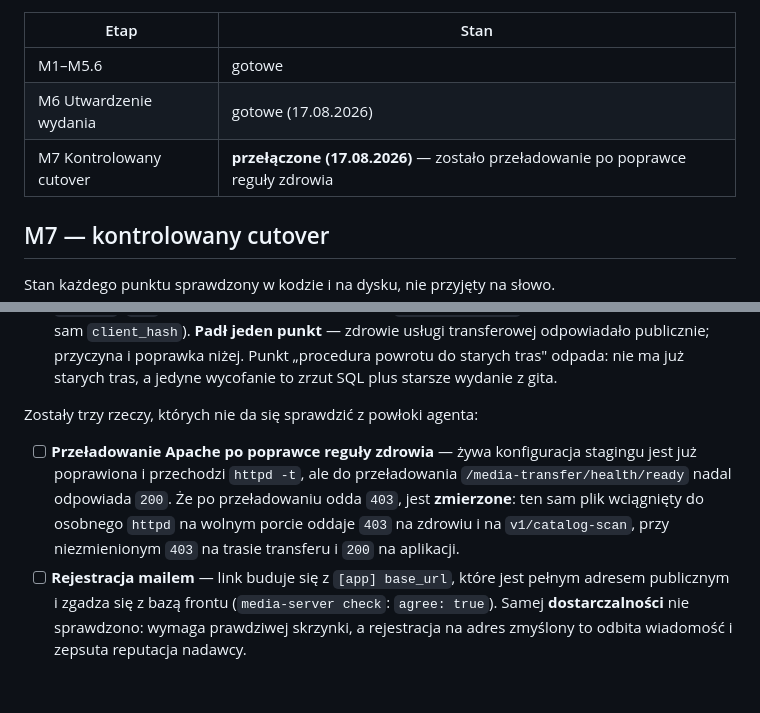
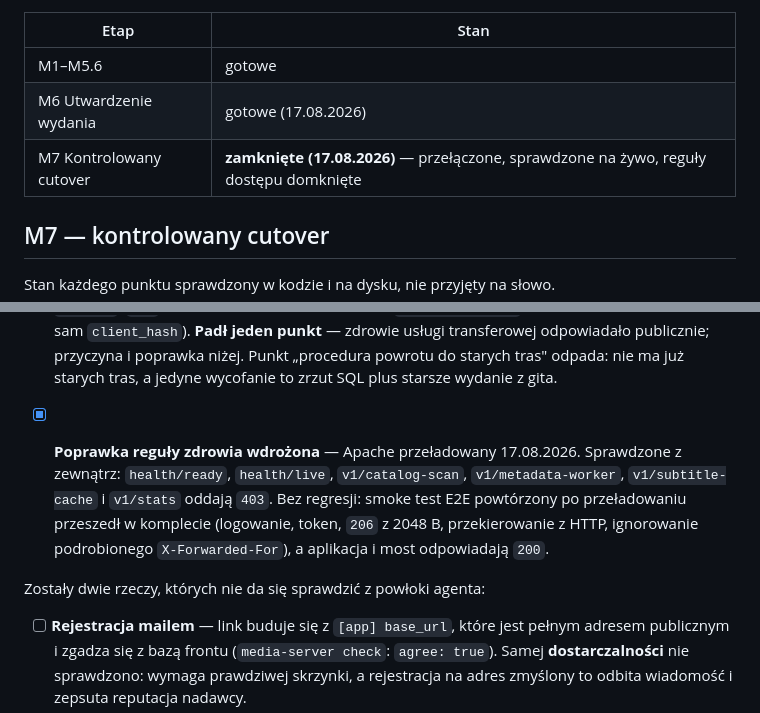
Before and after one commit to TryHackX/media-server, a Markdown page: docs/ROADMAP.md, 2 parts joined by grey strips. Rendered like a GitHub page; blank space fills up the shorter version.

Commit message:
Close M7: the internal routes now answer 403 from outside
Apache reloaded with the reordered rules. Asked from outside, all six
internal routes of the transfer service answer 403 — health/ready,
health/live, v1/catalog-scan, v1/metadata-worker, v1/subtitle-cache and
v1/stats — where health used to answer 200 and the job routes used to
reach the application at all.

The end-to-end smoke test was run again afterwards rather than assumed,
because the fix moved the block that governs the transfer route itself:
sign-in over HTTPS, a transfer token, a byte range played back, the HTTP
redirect, and a forged X-Forwarded-For still ignored. Nothing was lost in
closing the routes.

What is left of M7 needs a mailbox and a phone, not a shell: whether the
activation mail arrives, and whether the worker installs from a real
browser.

```diff
--- a/docs/ROADMAP.md
+++ b/docs/ROADMAP.md
@@ -13,7 +13,7 @@ i jest w gicie (`github.com/TryHackX/media-server`, wydanie `v0.2.0`). Migracje:
 |---|---|
 | M1–M5.6 | gotowe |
 | M6 Utwardzenie wydania | gotowe (17.08.2026) |
-| M7 Kontrolowany cutover | **przełączone (17.08.2026)** — zostało przeładowanie po poprawce reguły zdrowia |
+| M7 Kontrolowany cutover | **zamknięte (17.08.2026)** — przełączone, sprawdzone na żywo, reguły dostępu domknięte |
 
 ## M7 — kontrolowany cutover
 
@@ -52,13 +52,13 @@ Stan każdego punktu sprawdzony w kodzie i na dysku, nie przyjęty na słowo.
       Punkt „procedura powrotu do starych tras" odpada: nie ma już starych tras, a jedyne
       wycofanie to zrzut SQL plus starsze wydanie z gita.
 
-Zostały trzy rzeczy, których nie da się sprawdzić z powłoki agenta:
+- [x] **Poprawka reguły zdrowia wdrożona** — Apache przeładowany 17.08.2026. Sprawdzone
+      z zewnątrz: `health/ready`, `health/live`, `v1/catalog-scan`, `v1/metadata-worker`,
+      `v1/subtitle-cache` i `v1/stats` oddają `403`. Bez regresji: smoke test E2E powtórzony
+      po przeładowaniu przeszedł w komplecie (logowanie, token, `206` z 2048 B, przekierowanie
+      z HTTP, ignorowanie podrobionego `X-Forwarded-For`), a aplikacja i most odpowiadają `200`.
 
-- [ ] **Przeładowanie Apache po poprawce reguły zdrowia** — żywa konfiguracja stagingu jest już
-      poprawiona i przechodzi `httpd -t`, ale do przeładowania `/media-transfer/health/ready`
-      nadal odpowiada `200`. Że po przeładowaniu odda `403`, jest **zmierzone**: ten sam plik
-      wciągnięty do osobnego `httpd` na wolnym porcie oddaje `403` na zdrowiu i na
-      `v1/catalog-scan`, przy niezmienionym `403` na trasie transferu i `200` na aplikacji.
+Zostały dwie rzeczy, których nie da się sprawdzić z powłoki agenta:
 - [ ] **Rejestracja mailem** — link buduje się z `[app] base_url`, które jest pełnym adresem
       publicznym i zgadza się z bazą frontu (`media-server check`: `agree: true`). Samej
       **dostarczalności** nie sprawdzono: wymaga prawdziwej skrzynki, a rejestracja na adres
```
Also changed, not shown: docs/CHANGELOG.md (+5 -0 lines).
